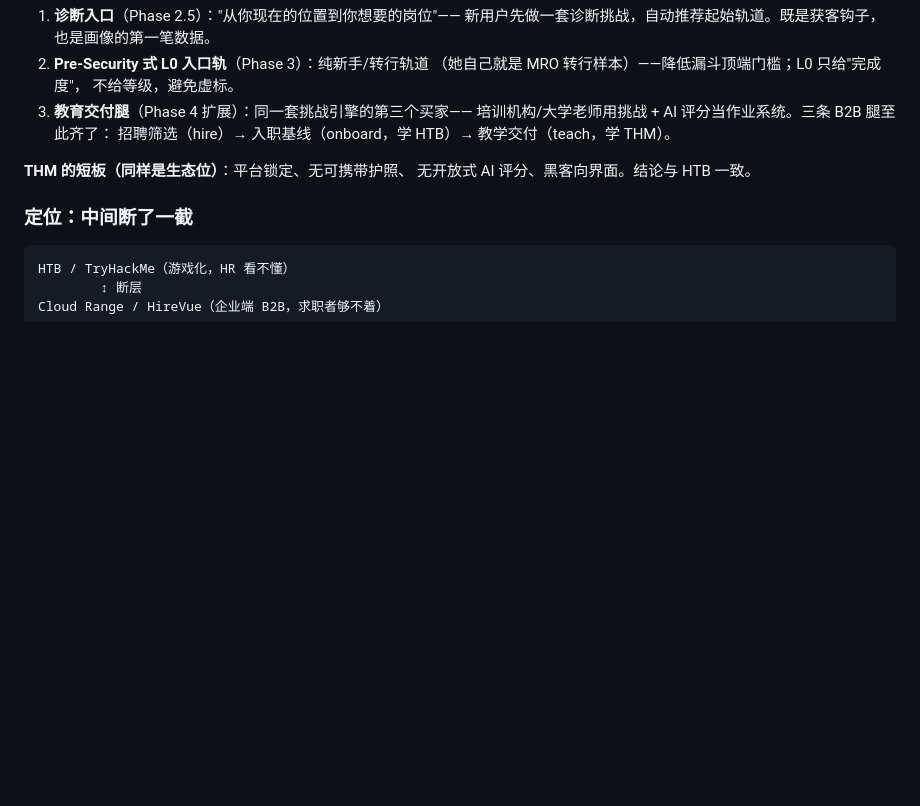
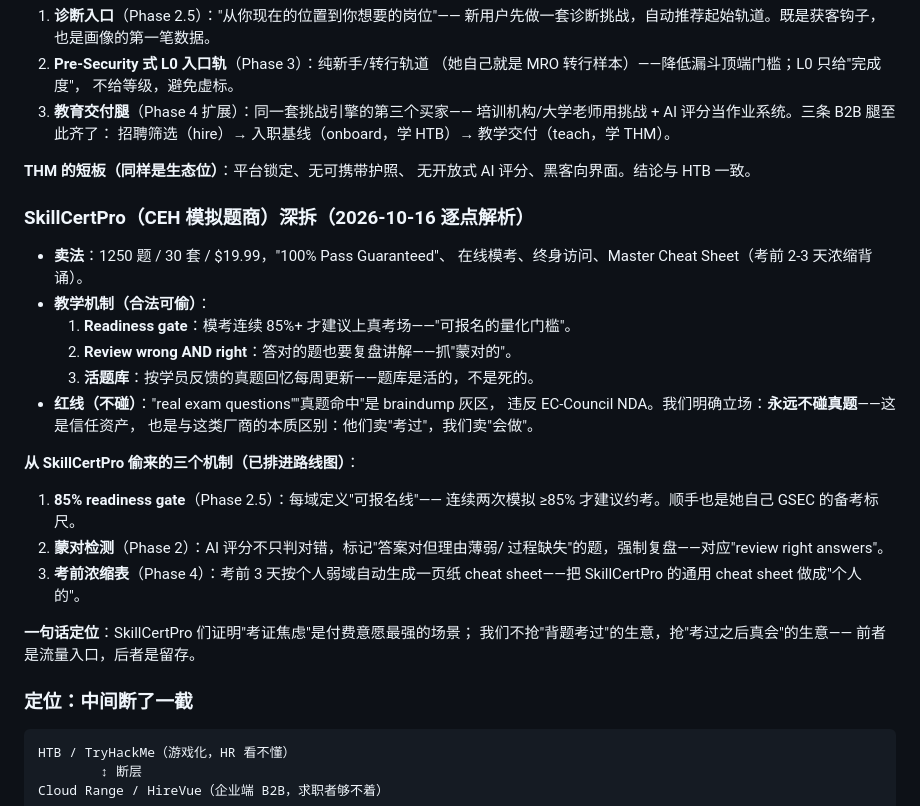
Before and after one commit to szzxli/soc-skills, a Markdown page: PROJECT.md, the part around the change. Drawn GitHub-style; blank space fills up the shorter version.

Commit message:
Competitor deep-dive: SkillCertPro (readiness gate + guess detection + cram sheet; no-dump stance)

````diff
--- a/PROJECT.md
+++ b/PROJECT.md
@@ -113,6 +113,29 @@ HR 可读 + 开源。NICE 映射是入场券，不是护城河。
 **THM 的短板（同样是生态位）**：平台锁定、无可携带护照、
 无开放式 AI 评分、黑客向界面。结论与 HTB 一致。
 
+### SkillCertPro（CEH 模拟题商）深拆（2026-10-16 逐点解析）
+- **卖法**：1250 题 / 30 套 / $19.99，"100% Pass Guaranteed"、
+  在线模考、终身访问、Master Cheat Sheet（考前 2-3 天浓缩背诵）。
+- **教学机制（合法可偷）**：
+  1. **Readiness gate**：模考连续 85%+ 才建议上真考场——"可报名的量化门槛"。
+  2. **Review wrong AND right**：答对的题也要复盘讲解——抓"蒙对的"。
+  3. **活题库**：按学员反馈的真题回忆每周更新——题库是活的，不是死的。
+- **红线（不碰）**："real exam questions""真题命中"是 braindump 灰区，
+  违反 EC-Council NDA。我们明确立场：**永远不碰真题**——这是信任资产，
+  也是与这类厂商的本质区别：他们卖"考过"，我们卖"会做"。
+
+**从 SkillCertPro 偷来的三个机制（已排进路线图）**：
+1. **85% readiness gate**（Phase 2.5）：每域定义"可报名线"——
+   连续两次模拟 ≥85% 才建议约考。顺手也是她自己 GSEC 的备考标尺。
+2. **蒙对检测**（Phase 2）：AI 评分不只判对错，标记"答案对但理由薄弱/
+   过程缺失"的题，强制复盘——对应"review right answers"。
+3. **考前浓缩表**（Phase 4）：考前 3 天按个人弱域自动生成一页纸
+   cheat sheet——把 SkillCertPro 的通用 cheat sheet 做成"个人的"。
+
+**一句话定位**：SkillCertPro 们证明"考证焦虑"是付费意愿最强的场景；
+我们不抢"背题考过"的生意，抢"考过之后真会"的生意——
+前者是流量入口，后者是留存。
+
 ### 定位：中间断了一截
 ```
 HTB / TryHackMe（游戏化，HR 看不懂）
````
